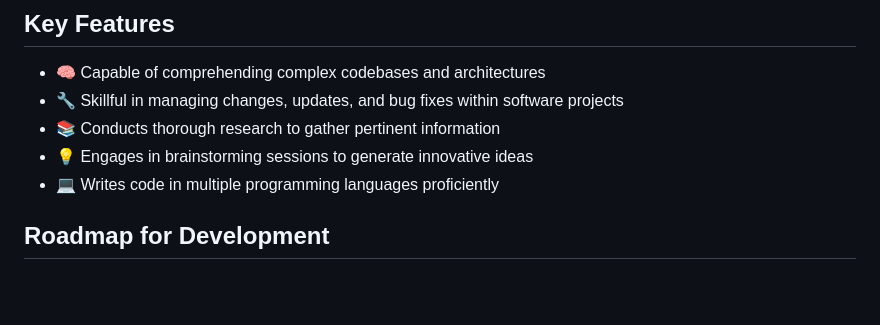
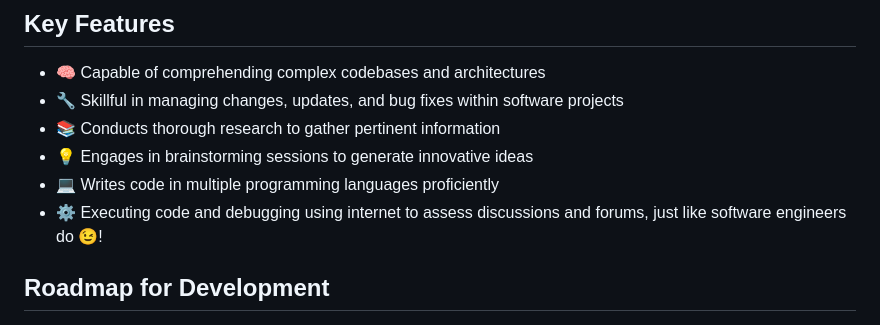
Before and after one commit to Cognation/darwin, a Markdown page: README.md, the part around the change. Drawn GitHub-style; blank space fills up the shorter version.

```diff
--- a/README.md
+++ b/README.md
@@ -33,6 +33,7 @@ The idea behind Darwin is to create an AI SWE Intern to assist in basic tasks. W
 - 📚 Conducts thorough research to gather pertinent information
 - 💡 Engages in brainstorming sessions to generate innovative ideas
 - 💻 Writes code in multiple programming languages proficiently
+- ⚙️ Executing code and debugging using internet to assess discussions and forums, just like software engineers do 😉!
 
 ## Roadmap for Development
 
```
